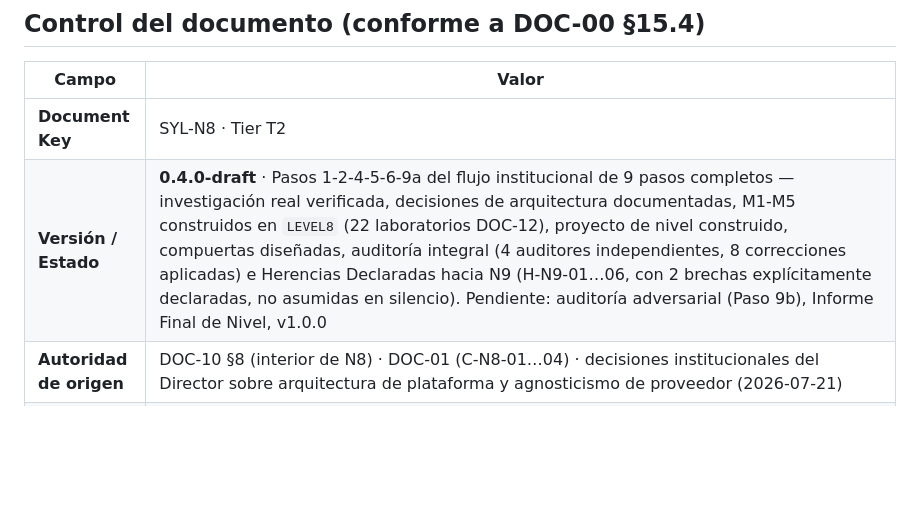
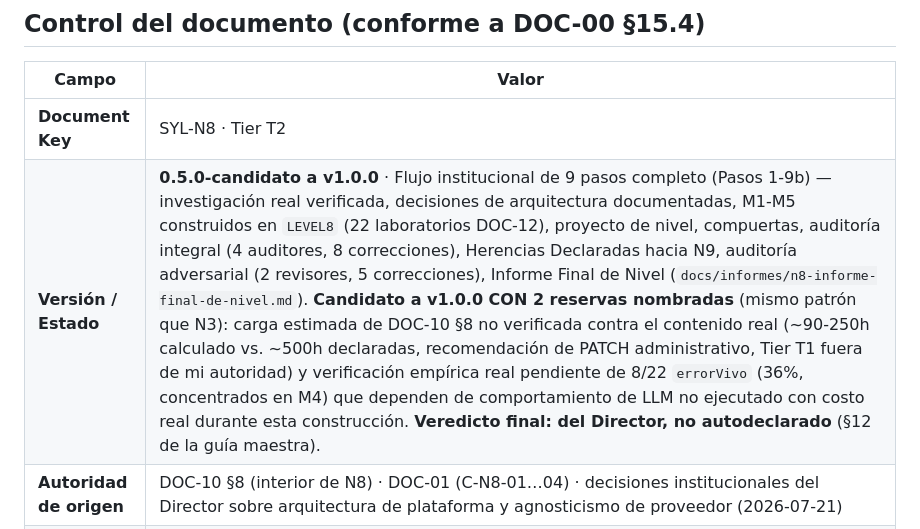
Before and after one commit to Alex002-png/academia-python, a Markdown page: docs/syllabus/syl-n8.md, the part around the change. Rendered like a GitHub page; blank space fills up the shorter version.

```diff
--- a/docs/syllabus/syl-n8.md
+++ b/docs/syllabus/syl-n8.md
@@ -5,7 +5,7 @@
 | Campo | Valor |
 |---|---|
 | **Document Key** | SYL-N8 · Tier T2 |
-| **Versión / Estado** | **0.4.0-draft** · Pasos 1-2-4-5-6-9a del flujo institucional de 9 pasos completos — investigación real verificada, decisiones de arquitectura documentadas, M1-M5 construidos en `LEVEL8` (22 laboratorios DOC-12), proyecto de nivel construido, compuertas diseñadas, auditoría integral (4 auditores independientes, 8 correcciones aplicadas) e Herencias Declaradas hacia N9 (H-N9-01…06, con 2 brechas explícitamente declaradas, no asumidas en silencio). Pendiente: auditoría adversarial (Paso 9b), Informe Final de Nivel, v1.0.0 |
+| **Versión / Estado** | **0.5.0-candidato a v1.0.0** · Flujo institucional de 9 pasos completo (Pasos 1-9b) — investigación real verificada, decisiones de arquitectura documentadas, M1-M5 construidos en `LEVEL8` (22 laboratorios DOC-12), proyecto de nivel, compuertas, auditoría integral (4 auditores, 8 correcciones), Herencias Declaradas hacia N9, auditoría adversarial (2 revisores, 5 correcciones), Informe Final de Nivel (`docs/informes/n8-informe-final-de-nivel.md`). **Candidato a v1.0.0 CON 2 reservas nombradas** (mismo patrón que N3): carga estimada de DOC-10 §8 no verificada contra el contenido real (~90-250h calculado vs. ~500h declaradas, recomendación de PATCH administrativo, Tier T1 fuera de mi autoridad) y verificación empírica real pendiente de 8/22 `errorVivo` (36%, concentrados en M4) que dependen de comportamiento de LLM no ejecutado con costo real durante esta construcción. **Veredicto final: del Director, no autodeclarado** (§12 de la guía maestra). |
 | **Autoridad de origen** | DOC-10 §8 (interior de N8) · DOC-01 (C-N8-01…04) · decisiones institucionales del Director sobre arquitectura de plataforma y agnosticismo de proveedor (2026-07-21) |
 | **Depende de** | DOC-10 §8 · DOC-00 · DOC-01 · DOC-02 · DOC-03 · DOC-12 v1.0.0 (documento gobernante principal — N8 es DOC-12-dominante) · **SYL-N7 (Herencias entrantes — borrador, N7 se construye en paralelo, no congelado, ver §3.1)** |
 | **Produce / desarrolla** | La estructura docente completa de N8: fichas pedagógicas por tema (instanciadas como laboratorios DOC-12, no días Pyodide), proyecto de nivel (AI Systems Platform, V2 de la columna vertebral), compuerta, Herencias Declaradas hacia SYL-N9 |
```
Also changed, not shown: docs/informes/n8-informe-final-de-nivel.md (added, +82 -0 lines).
